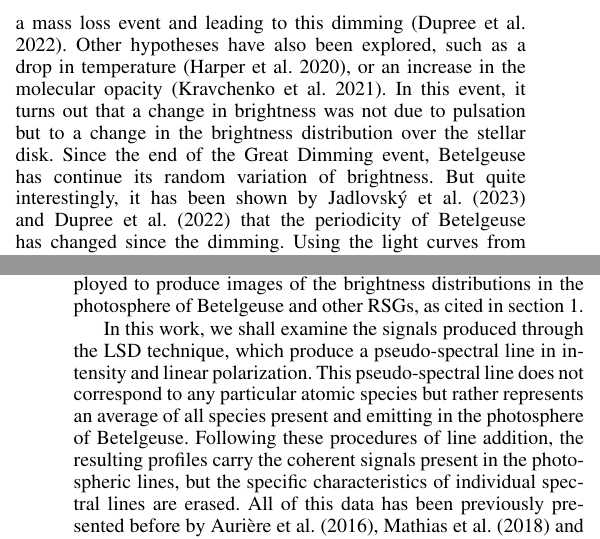
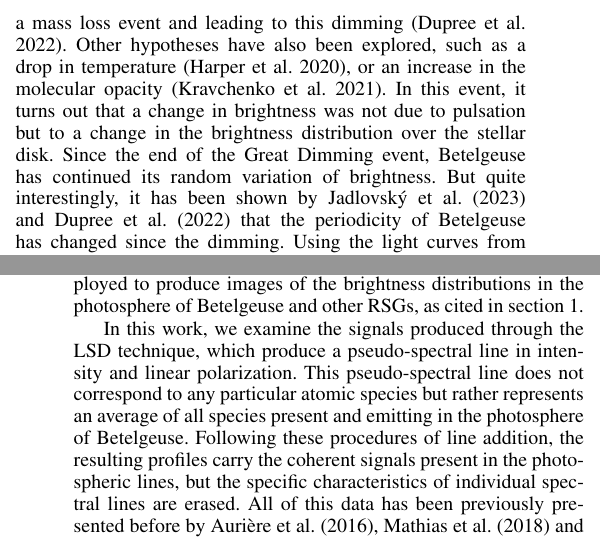
Before and after one commit to QuentinPilate/BetelgeusePulsation, a LaTeX paper (main.tex): two parts of the columns of pages 1 and 2 of 6, joined at a grey line, cut so that both start at the same text. Compiled offline with pdfLaTeX.

Commit message:
fix typos/grammar

```diff
--- a/main.tex
+++ b/main.tex
@@ -74,7 +74,7 @@ Interferometric images show a drop in luminosity in the southern hemisphere of B
 In this event, it turns out that a change in brightness was not  due to pulsation but to a change in the
 brightness distribution over the stellar disk.
 %due to the presence of large quantities of dust.
-Since the end of the Great Dimming event, Betelgeuse has continue its random variation of brightness.
+Since the end of the Great Dimming event, Betelgeuse has continued its random variation of brightness.
 But quite interestingly,
 it has been shown by \cite{jadlovsky_analysis_2023} and \cite{dupree_great_2022} that the periodicity of Betelgeuse has changed since the dimming. Using the light curves from AAVSO,
 the cited authors showed that before the dimming, the dominant period of Betelgeuse was the 400 d period, while after the great dimming, the main periods of Betelgeuse have shortened, oscillating between 97 d and 230 d \citep{dupree_great_2022}, revealing a change in the behaviour of the atmosphere of Betelgeuse.
@@ -121,7 +121,7 @@ This technique has been successfully used in the past to measure
 magnetic field distributions over stellar surfaces \citep[e.g][]{donatiLandstreet2009,reiners2012,kochukhov2021} and is now employed to produce images of the brightness distributions in the photosphere
 of Betelgeuse and other RSGs, as cited in section~\ref{sec:introduction}.
 
-In this work, we shall examine the signals produced through the LSD technique, which produce a pseudo-spectral line in intensity
+In this work, we examine the signals produced through the LSD technique, which produce a pseudo-spectral line in intensity
 and linear polarization. This pseudo-spectral line does not correspond to any particular atomic species but rather represents an average of all species present and emitting in the
 photosphere of Betelgeuse. Following these procedures of line addition, the resulting profiles carry the coherent signals present in the photospheric lines, but the specific characteristics of individual spectral lines are erased. All of this data has been previously presented before by \cite{auriere_discovery_2016}, \cite{mathias_evolution_2018} and
 \cite{lopez_ariste_three-dimensional_2022}, which also provide details on observing times and conditions as well as a more detailed description
```
